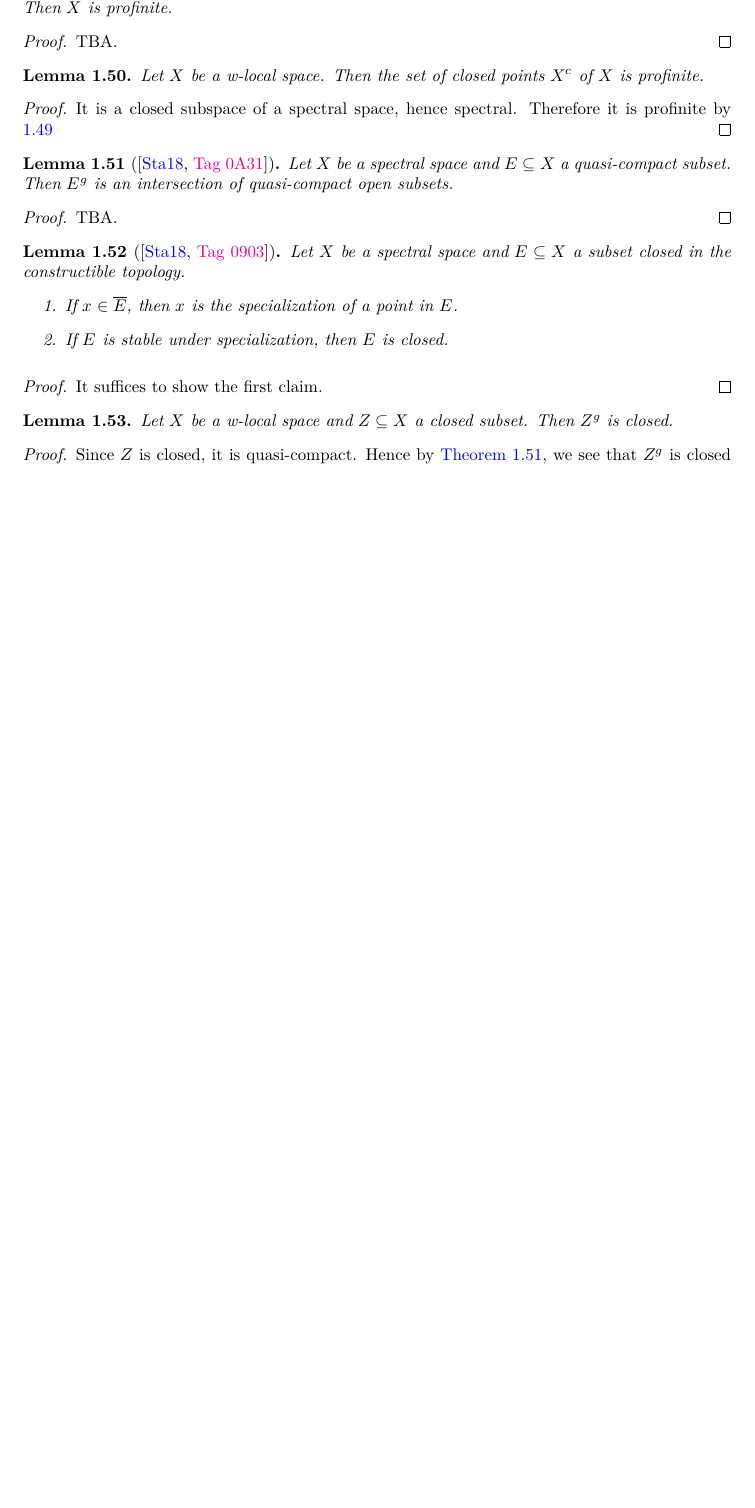
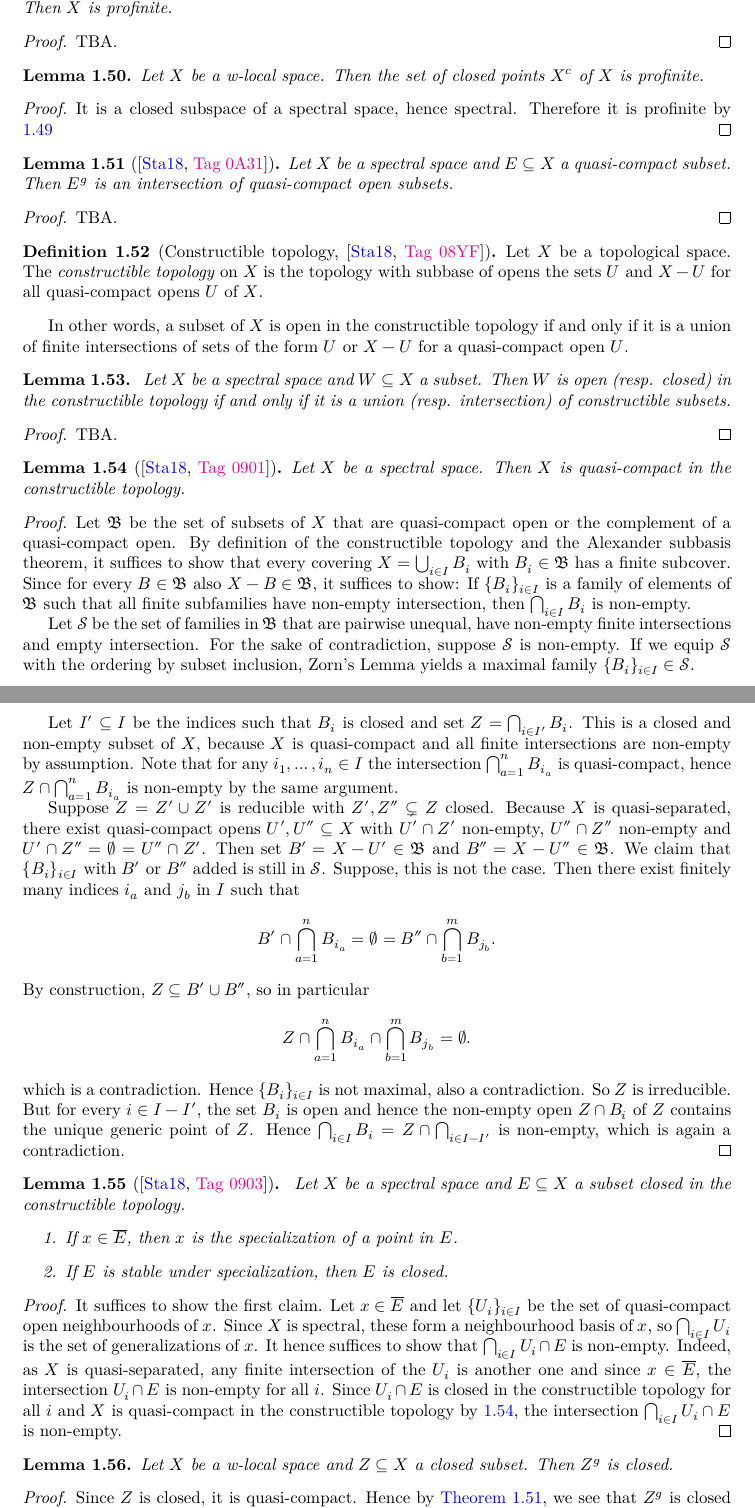
Before and after one commit to chrisflav/proetale, a LaTeX document (blueprint/src/print.tex, which reads blueprint/src/chapters/local-structure-new.tex): part of page 10 of 30 before the commit and two parts of pages 10 and 11 of 31 after it, the two joined at a grey line, cut so that both start at the same text, the shorter picture padded with empty space. Compiled offline with XeLaTeX.

Commit message:
add proof

```diff
--- a/blueprint/src/chapters/local-structure-new.tex
+++ b/blueprint/src/chapters/local-structure-new.tex
@@ -598,17 +598,97 @@ The following example shows that our definition agrees with the one in
     TBA.
 \end{proof}
 
+\begin{definition}[Constructible topology, {\stacksproject{08YF}}]
+    Let $X$ be a topological space. The \emph{constructible topology} on $X$
+    is the topology with subbase of opens the sets $U$ and $X - U$ for
+    all quasi-compact opens $U$ of $X$.
+    \label{def:constructible-topology}
+\end{definition}
+
+In other words, a subset of $X$ is open in the constructible topology if and only if
+it is a union of finite intersections of sets of the form $U$ or $X - U$ for
+a quasi-compact open $U$.
+
+\begin{lemma}
+    \uses{def:constructible-topology}
+    \label{lemma:spectral-constructible-open-iff}
+    Let $X$ be a spectral space and $W \subseteq X$ a subset. Then
+    $W$ is open (resp. closed) in the constructible topology if and only if
+    it is a union (resp. intersection) of constructible subsets.
+\end{lemma}
+
+\begin{proof}
+    TBA.
+\end{proof}
+
+\begin{lemma}[\stacksproject{0901}]
+    Let $X$ be a spectral space. Then $X$ is quasi-compact in the constructible topology.
+    \uses{def:constructible-topology}
+    \label{lemma:spectral-constructible-quasi-compact}
+\end{lemma}
+
+\begin{proof}
+    Let $\mathfrak{B}$ be the set of subsets of $X$ that are quasi-compact open or
+    the complement of a quasi-compact open.
+    By definition of the constructible topology and the Alexander subbasis theorem,
+    it suffices to show that every covering $X = \bigcup_{i \in  I} B_i$
+    with $B_i \in \mathfrak{B}$ has a finite subcover. Since
+    for every $B \in \mathfrak{B}$ also $X - B \in \mathfrak{B}$,
+    it suffices to show: If $\{B_i\}_{i \in I}$ is a family of elements
+    of $\mathfrak{B}$ such that all finite subfamilies have non-empty intersection,
+    then $\bigcap_{i \in  I} B_i$ is non-empty.
+
+    Let $\mathcal{S}$ be the set of families in $\mathfrak{B}$ that are pairwise unequal, have non-empty
+    finite intersections and empty intersection. For the sake of contradiction, suppose
+    $\mathcal{S}$ is non-empty. If we equip $\mathcal{S}$ with the ordering by subset inclusion,
+    Zorn's Lemma yields a maximal family $\{B_i\}_{i \in I} \in \mathcal{S}$.
+
+    Let $I' \subseteq I$ be the indices such that $B_i$ is closed and set $Z = \bigcap_{i \in  I'} B_i$.
+    This is a closed and non-empty subset of $X$, because $X$ is quasi-compact
+    and all finite intersections are non-empty by assumption.
+    Note that for any $i_1, \ldots, i_n \in I$ the intersection $\bigcap_{a=1}^n B_{i_a}$ is quasi-compact,
+    hence $Z \cap \bigcap_{a=1}^n B_{i_a}$ is non-empty by the same argument.
+
+    Suppose $Z = Z' \cup Z'$ is reducible with $Z', Z'' \subsetneq Z$ closed. Because
+    $X$ is quasi-separated, there exist quasi-compact opens $U', U'' \subseteq X$ with
+    $U' \cap Z'$ non-empty, $U'' \cap Z''$ non-empty and $U' \cap Z'' = \emptyset = U'' \cap Z'$.
+    Then set $B' = X - U' \in \mathfrak{B}$ and $B'' = X - U'' \in \mathfrak{B}$. We
+    claim that $\{B_i\}_{i \in I}$ with $B'$ or $B''$ added is still in $\mathcal{S}$. Suppose,
+    this is not the case. Then there exist finitely many indices
+    $i_a$ and $j_b$ in $I$ such that
+    \[
+    B' \cap \bigcap_{a=1}^n B_{i_a} = \emptyset = B'' \cap \bigcap_{b=1}^m B_{j_b}
+    .\] By construction, $Z \subseteq B' \cup B''$, so in particular
+    \[
+    Z \cap \bigcap_{a=1}^n B_{i_a} \cap \bigcap_{b=1}^m B_{j_b} = \emptyset
+    .\] which is a contradiction. Hence $\{B_i\}_{i \in I}$ is not maximal, also a contradiction. So
+    $Z$ is irreducible. But for every $i \in I - I'$, the set $B_i$ is open and hence
+    the non-empty open $Z \cap B_i$ of $Z$ contains the unique generic point of $Z$. Hence
+    $\bigcap_{i \in  I} B_i = Z \cap \bigcap_{i \in  I - I'}$ is non-empty, which is again a contradiction.
+\end{proof}
+
 \begin{lemma}[\stacksproject{0903}]
+    \uses{def:constructible-topology}
+    \label{lemma:spectral-constructible-closed-closed}
     Let $X$ be a spectral space and $E \subseteq X$ a subset closed in the constructible topology.
     \begin{enumerate}
         \item If $x \in \overline{E}$, then $x$ is the specialization of a point in $E$.
         \item If $E$ is stable under specialization, then $E$ is closed.
     \end{enumerate}
-    \label{lemma:spectral-constructible-closed-closed}
-\end{lemma}
-
-\begin{proof}
-    It suffices to show the first claim.
+\end{lemma}
+
+\begin{proof}
+    \uses{lemma:spectral-constructible-quasi-compact}
+    It suffices to show the first claim. Let $x \in \overline{E}$
+    and let $\{U_i\}_{i \in I}$ be the set of quasi-compact open neighbourhoods of $x$.
+    Since $X$ is spectral, these form a neighbourhood basis of $x$, so $\bigcap_{i \in  I} U_i$
+    is the set of generalizations of $x$. It hence suffices to show
+    that $\bigcap_{i \in  I} U_i \cap E$ is non-empty. Indeed,
+    as $X$ is quasi-separated, any finite intersection of the $U_i$ is another one and
+    since $x \in \overline{E}$, the intersection $U_i \cap E$ is non-empty for all $i$.
+    Since $U_i \cap E$ is closed in the constructible topology for all $i$
+    and $X$ is quasi-compact in the constructible topology by \ref{lemma:spectral-constructible-quasi-compact},
+    the intersection $\bigcap_{i \in  I} U_i \cap E$ is non-empty.
 \end{proof}
 
 \begin{lemma}
```
